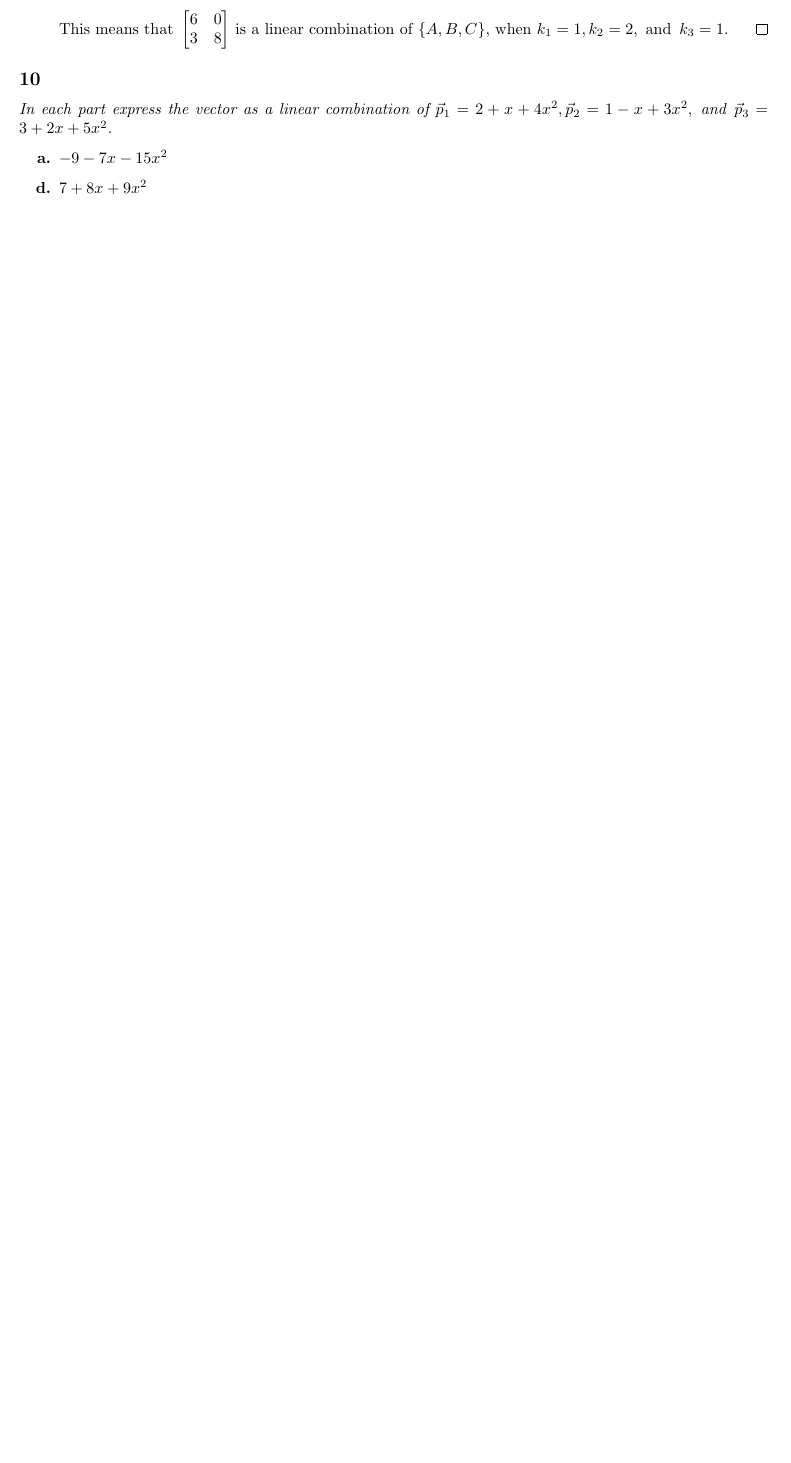
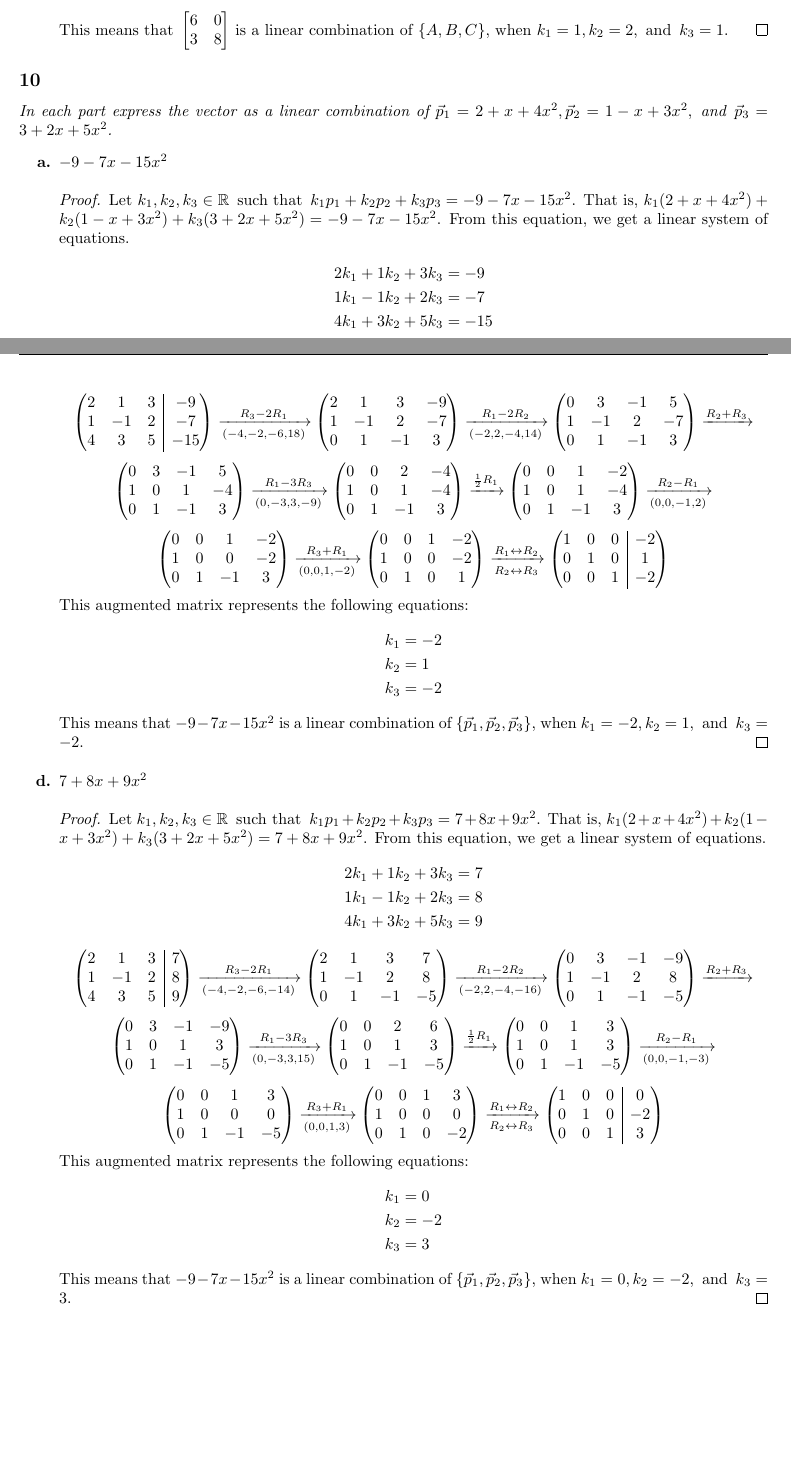
Before and after one commit to Ediblelnk/Kutztown-MAT, a LaTeX problem sheet (linear-algebra-homework/homework 5.tex): part of page 4 of 5 before the commit and two parts of pages 4 and 5 of 6 after it, the two joined at a grey line, cut so that both start at the same text, the shorter picture padded with empty space. Compiled offline with pdfLaTeX.

Commit message:
fin hw 5

```diff
--- a/linear-algebra-homework/homework 5.tex
+++ b/linear-algebra-homework/homework 5.tex
@@ -438,7 +438,139 @@
 \itl{In each part express the vector as a linear combination of $\vec{p}_1 = 2 + x + 4x^2, \vec{p}_2 = 1 - x + 3x^2, \tand \vec{p}_3 = 3 + 2x + 5x^2$.}
 \begin{enumerate}
   \biitem{a}{$-9-7x-15x^2$}
+  \begin{proof}
+    Let $k_1,k_2,k_3 \in \bb{R} \tsuchthat k_1p_1 + k_2p_2 + k_3p_3 = -9-7x-15x^2$. That is, $k_1(2 + x + 4x^2) + k_2(1 - x + 3x^2) + k_3(3 + 2x + 5x^2) = -9-7x-15x^2$. From this equation, we get a linear system of equations.
+    \begin{align*}
+      2k_1 + 1k_2 + 3k_3 & = -9  \\
+      1k_1 - 1k_2 + 2k_3 & = -7  \\
+      4k_1 + 3k_2 + 5k_3 & = -15
+    \end{align*}
+    \[
+      \begin{amatrix}{3}
+        2 & 1 & 3 & -9 \\
+        1 & -1 & 2 & -7 \\
+        4 & 3 & 5 & -15
+      \end{amatrix} \xrightarrow[(-4,-2,-6,18)]{R_3 - 2R_1}
+      \begin{pmatrix}
+        2 & 1  & 3  & -9 \\
+        1 & -1 & 2  & -7 \\
+        0 & 1  & -1 & 3
+      \end{pmatrix} \xrightarrow[(-2,2,-4,14)]{R_1 - 2R_2}
+      \begin{pmatrix}
+        0 & 3  & -1 & 5  \\
+        1 & -1 & 2  & -7 \\
+        0 & 1  & -1 & 3
+      \end{pmatrix} \xrightarrow{R_2 + R_3}
+    \]
+    \[
+      \begin{pmatrix}
+        0 & 3 & -1 & 5  \\
+        1 & 0 & 1  & -4 \\
+        0 & 1 & -1 & 3
+      \end{pmatrix} \xrightarrow[(0,-3,3,-9)]{R_1 - 3R_3}
+      \begin{pmatrix}
+        0 & 0 & 2  & -4 \\
+        1 & 0 & 1  & -4 \\
+        0 & 1 & -1 & 3
+      \end{pmatrix} \xrightarrow{\frac{1}{2}R_1}
+      \begin{pmatrix}
+        0 & 0 & 1  & -2 \\
+        1 & 0 & 1  & -4 \\
+        0 & 1 & -1 & 3
+      \end{pmatrix} \xrightarrow[(0,0,-1,2)]{R_2 - R_1}
+    \]
+    \[
+      \begin{pmatrix}
+        0 & 0 & 1  & -2 \\
+        1 & 0 & 0  & -2 \\
+        0 & 1 & -1 & 3
+      \end{pmatrix} \xrightarrow[(0,0,1,-2)]{R_3 + R_1}
+      \begin{pmatrix}
+        0 & 0 & 1 & -2 \\
+        1 & 0 & 0 & -2 \\
+        0 & 1 & 0 & 1
+      \end{pmatrix} \xrightarrow[R_2 \leftrightarrow R_3]{R_1 \leftrightarrow R_2}
+      \begin{amatrix}{3}
+        1 & 0 & 0 & -2 \\
+        0 & 1 & 0 & 1 \\
+        0 & 0 & 1 & -2
+      \end{amatrix}
+    \]
+    This augmented matrix represents the following equations:
+    \begin{align*}
+      k_1 & = -2 \\
+      k_2 & = 1  \\
+      k_3 & = -2
+    \end{align*}
+    This means that $-9-7x-15x^2$ is a linear combination of $\{\vec{p}_1,\vec{p}_2,\vec{p}_3\}$, when $k_1 = -2, k_2 = 1, \tand k_3 = -2$.
+  \end{proof}
   \biitem{d}{$7+8x+9x^2$}
+  \begin{proof}
+    Let $k_1,k_2,k_3 \in \bb{R} \tsuchthat k_1p_1 + k_2p_2 + k_3p_3 = 7+8x+9x^2$. That is, $k_1(2 + x + 4x^2) + k_2(1 - x + 3x^2) + k_3(3 + 2x + 5x^2) = 7+8x+9x^2$. From this equation, we get a linear system of equations.
+    \begin{align*}
+      2k_1 + 1k_2 + 3k_3 & = 7 \\
+      1k_1 - 1k_2 + 2k_3 & = 8 \\
+      4k_1 + 3k_2 + 5k_3 & = 9
+    \end{align*}
+    \[
+      \begin{amatrix}{3}
+        2 & 1 & 3 & 7 \\
+        1 & -1 & 2 & 8 \\
+        4 & 3 & 5 & 9
+      \end{amatrix} \xrightarrow[(-4,-2,-6,-14)]{R_3 - 2R_1}
+      \begin{pmatrix}
+        2 & 1  & 3  & 7  \\
+        1 & -1 & 2  & 8  \\
+        0 & 1  & -1 & -5
+      \end{pmatrix} \xrightarrow[(-2,2,-4,-16)]{R_1 - 2R_2}
+      \begin{pmatrix}
+        0 & 3  & -1 & -9 \\
+        1 & -1 & 2  & 8  \\
+        0 & 1  & -1 & -5
+      \end{pmatrix} \xrightarrow{R_2 + R_3}
+    \]
+    \[
+      \begin{pmatrix}
+        0 & 3 & -1 & -9 \\
+        1 & 0 & 1  & 3  \\
+        0 & 1 & -1 & -5
+      \end{pmatrix} \xrightarrow[(0,-3,3,15)]{R_1 - 3R_3}
+      \begin{pmatrix}
+        0 & 0 & 2  & 6  \\
+        1 & 0 & 1  & 3  \\
+        0 & 1 & -1 & -5
+      \end{pmatrix} \xrightarrow{\frac{1}{2}R_1}
+      \begin{pmatrix}
+        0 & 0 & 1  & 3  \\
+        1 & 0 & 1  & 3  \\
+        0 & 1 & -1 & -5
+      \end{pmatrix} \xrightarrow[(0,0,-1,-3)]{R_2 - R_1}
+    \]
+    \[
+      \begin{pmatrix}
+        0 & 0 & 1  & 3  \\
+        1 & 0 & 0  & 0  \\
+        0 & 1 & -1 & -5
+      \end{pmatrix} \xrightarrow[(0,0,1,3)]{R_3 + R_1}
+      \begin{pmatrix}
+        0 & 0 & 1 & 3  \\
+        1 & 0 & 0 & 0  \\
+        0 & 1 & 0 & -2
+      \end{pmatrix} \xrightarrow[R_2 \leftrightarrow R_3]{R_1 \leftrightarrow R_2}
+      \begin{amatrix}{3}
+        1 & 0 & 0 & 0  \\
+        0 & 1 & 0 & -2 \\
+        0 & 0 & 1 & 3
+      \end{amatrix}
+    \]
+    This augmented matrix represents the following equations:
+    \begin{align*}
+      k_1 & = 0  \\
+      k_2 & = -2 \\
+      k_3 & = 3
+    \end{align*}
+    This means that $-9-7x-15x^2$ is a linear combination of $\{\vec{p}_1,\vec{p}_2,\vec{p}_3\}$, when $k_1 = 0, k_2 = -2, \tand k_3 = 3$.
+  \end{proof}
 \end{enumerate}
 
 \subsection*{Section 1.2}
```
Also changed, not shown: linear-algebra-homework/homework 5.pdf, linear-algebra-homework/homework 5.tex (23 more changed lines).
